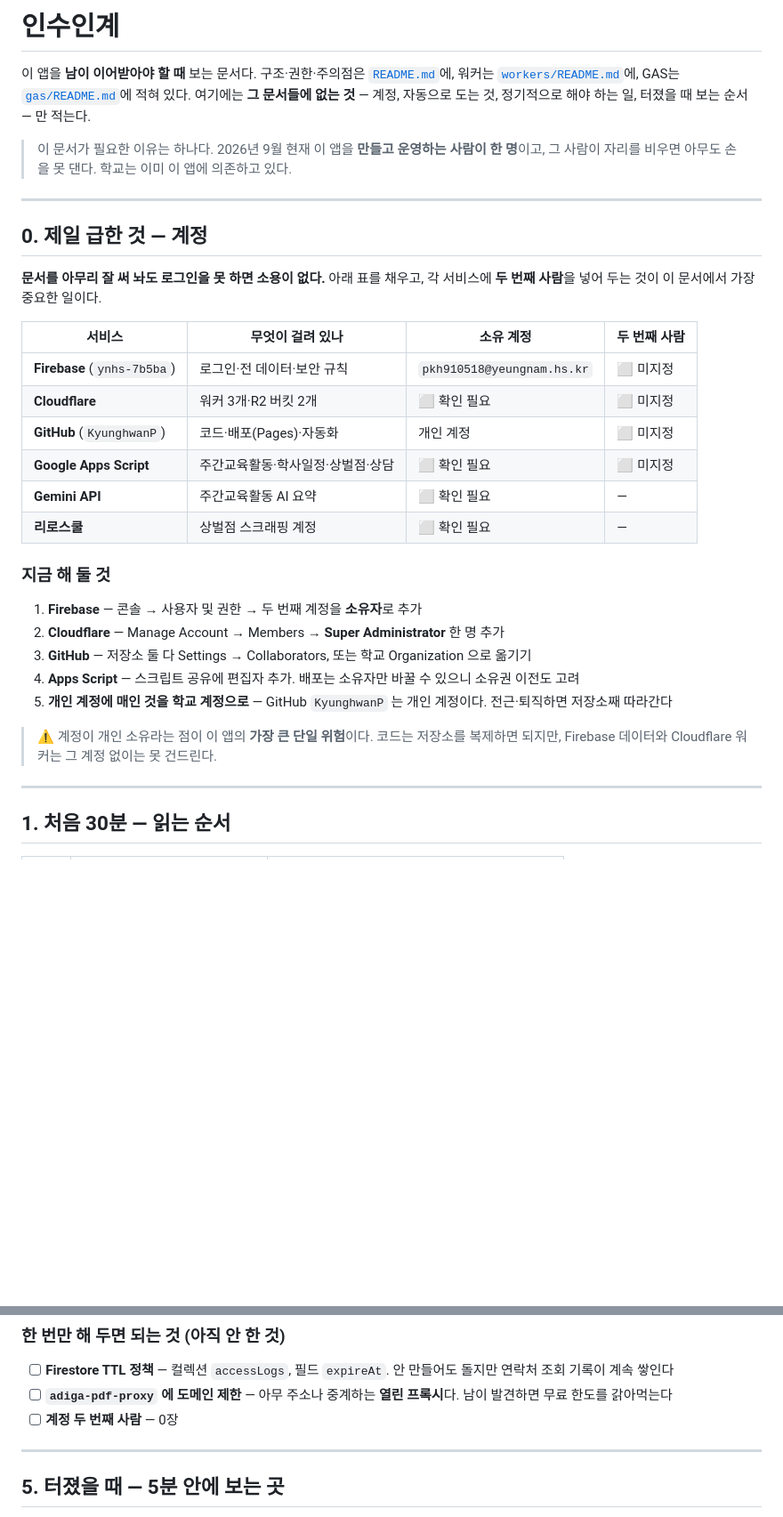
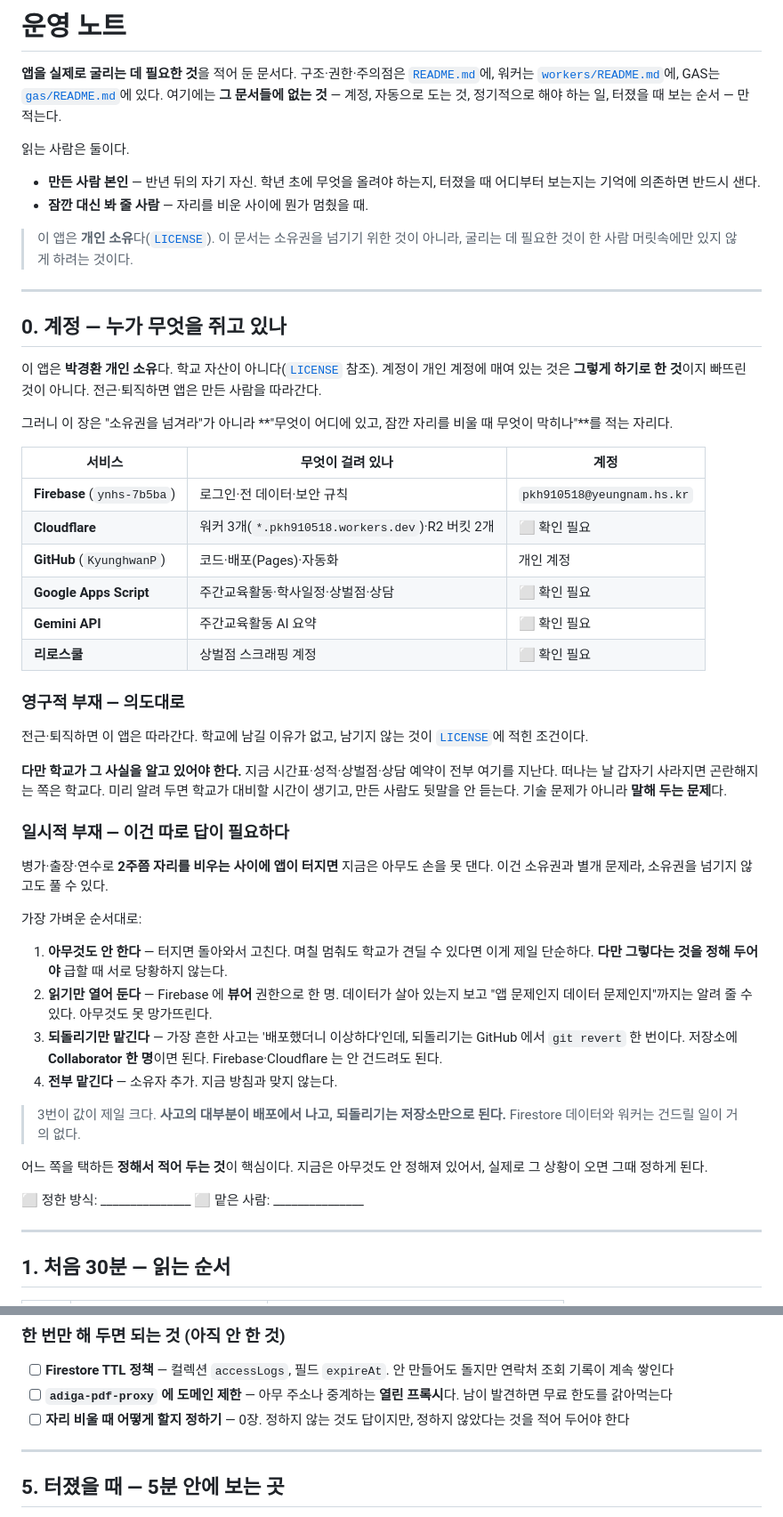
Before and after one commit to KyunghwanP/ynhs, a Markdown page: OPERATIONS.md, 2 parts joined by grey strips. Shown at 89% size. Drawn GitHub-style; blank space fills up the shorter version.

Commit message:
개인 소유는 의도다 — 운영 노트로 다시 쓴다 (test → ynhs) (#171)
앞 판에서 '계정이 개인 소유인 것이 가장 큰 위험' 이라고 적고 학교 Organization
으로 옮기라고 권했다. 그건 틀렸다. LICENSE 에 이미 적혀 있는 대로 이 앱은
개인 소유이고, 계정이 개인 계정에 매여 있는 것은 빠뜨린 것이 아니라 그렇게
하기로 한 것이다. 의도를 사고로 읽고 문서에 박아 두면, 나중에 그 문서를 읽는
사람이 그걸 믿는다.

파일 이름도 HANDOVER.md → OPERATIONS.md 로 바꿨다. '인수인계' 라는 이름 자체가
'넘긴다' 로 읽혀서, 문서를 펼치기 전에 이미 잘못 읽히게 만든다.

0장을 다시 썼다. 부재를 둘로 가른다.
  · 영구(전근·퇴직) — 의도대로 앱이 따라간다. 다만 학교가 그 사실을 알고 있어야
    한다. 기술 문제가 아니라 말해 두는 문제다.
  · 일시(병가·출장) — 소유권과 별개로 남는 문제다. 가벼운 것부터 네 가지를 적어
    두고 고르게 했다. 저장소 Collaborator 한 명이 값이 제일 크다 — 사고의
    대부분이 배포에서 나고, 되돌리기는 저장소만으로 되기 때문이다.

읽는 사람도 둘로 적었다 — 반년 뒤의 자기 자신, 그리고 잠깐 대신 봐 줄 사람.


Claude-Session: https://claude.ai/code/session_01Arkuqxz55M6KgDY9xKRmww

Co-authored-by: Claude <noreply@anthropic.com>

```diff
--- a/HANDOVER.md
+++ b/OPERATIONS.md
@@ -1,43 +1,74 @@
-# 인수인계
+# 운영 노트
 
-이 앱을 **남이 이어받아야 할 때** 보는 문서다. 구조·권한·주의점은
+**앱을 실제로 굴리는 데 필요한 것**을 적어 둔 문서다. 구조·권한·주의점은
 [`README.md`](README.md)에, 워커는 [`workers/README.md`](workers/README.md)에,
-GAS는 [`gas/README.md`](gas/README.md)에 적혀 있다. 여기에는 **그 문서들에 없는
-것** — 계정, 자동으로 도는 것, 정기적으로 해야 하는 일, 터졌을 때 보는 순서 —
-만 적는다.
+GAS는 [`gas/README.md`](gas/README.md)에 있다. 여기에는 **그 문서들에 없는 것** —
+계정, 자동으로 도는 것, 정기적으로 해야 하는 일, 터졌을 때 보는 순서 — 만 적는다.
 
-> 이 문서가 필요한 이유는 하나다. 2026년 9월 현재 이 앱을 **만들고 운영하는
-> 사람이 한 명**이고, 그 사람이 자리를 비우면 아무도 손을 못 댄다. 학교는 이미
-> 이 앱에 의존하고 있다.
+읽는 사람은 둘이다.
+
+- **만든 사람 본인** — 반년 뒤의 자기 자신. 학년 초에 무엇을 올려야 하는지,
+  터졌을 때 어디부터 보는지는 기억에 의존하면 반드시 샌다.
+- **잠깐 대신 봐 줄 사람** — 자리를 비운 사이에 뭔가 멈췄을 때.
+
+> 이 앱은 **개인 소유**다([`LICENSE`](LICENSE)). 이 문서는 소유권을 넘기기 위한
+> 것이 아니라, 굴리는 데 필요한 것이 한 사람 머릿속에만 있지 않게 하려는 것이다.
 
 ---
 
-## 0. 제일 급한 것 — 계정
+## 0. 계정 — 누가 무엇을 쥐고 있나
 
-**문서를 아무리 잘 써 놔도 로그인을 못 하면 소용이 없다.** 아래 표를 채우고,
-각 서비스에 **두 번째 사람**을 넣어 두는 것이 이 문서에서 가장 중요한 일이다.
+이 앱은 **박경환 개인 소유**다. 학교 자산이 아니다([`LICENSE`](LICENSE) 참조).
+계정이 개인 계정에 매여 있는 것은 **그렇게 하기로 한 것**이지 빠뜨린 것이 아니다.
+전근·퇴직하면 앱은 만든 사람을 따라간다.
 
-| 서비스 | 무엇이 걸려 있나 | 소유 계정 | 두 번째 사람 |
-|---|---|---|---|
-| **Firebase** (`ynhs-7b5ba`) | 로그인·전 데이터·보안 규칙 | `pkh910518@yeungnam.hs.kr` | ⬜ 미지정 |
-| **Cloudflare** | 워커 3개·R2 버킷 2개 | ⬜ 확인 필요 | ⬜ 미지정 |
-| **GitHub** (`KyunghwanP`) | 코드·배포(Pages)·자동화 | 개인 계정 | ⬜ 미지정 |
-| **Google Apps Script** | 주간교육활동·학사일정·상벌점·상담 | ⬜ 확인 필요 | ⬜ 미지정 |
-| **Gemini API** | 주간교육활동 AI 요약 | ⬜ 확인 필요 | — |
-| **리로스쿨** | 상벌점 스크래핑 계정 | ⬜ 확인 필요 | — |
+그러니 이 장은 "소유권을 넘겨라"가 아니라 **"무엇이 어디에 있고, 잠깐 자리를 비울
+때 무엇이 막히나"**를 적는 자리다.
 
-### 지금 해 둘 것
+| 서비스 | 무엇이 걸려 있나 | 계정 |
+|---|---|---|
+| **Firebase** (`ynhs-7b5ba`) | 로그인·전 데이터·보안 규칙 | `pkh910518@yeungnam.hs.kr` |
+| **Cloudflare** | 워커 3개(`*.pkh910518.workers.dev`)·R2 버킷 2개 | ⬜ 확인 필요 |
+| **GitHub** (`KyunghwanP`) | 코드·배포(Pages)·자동화 | 개인 계정 |
+| **Google Apps Script** | 주간교육활동·학사일정·상벌점·상담 | ⬜ 확인 필요 |
+| **Gemini API** | 주간교육활동 AI 요약 | ⬜ 확인 필요 |
+| **리로스쿨** | 상벌점 스크래핑 계정 | ⬜ 확인 필요 |
 
-1. **Firebase** — 콘솔 → 사용자 및 권한 → 두 번째 계정을 **소유자**로 추가
-2. **Cloudflare** — Manage Account → Members → **Super Administrator** 한 명 추가
-3. **GitHub** — 저장소 둘 다 Settings → Collaborators, 또는 학교 Organization 으로 옮기기
-4. **Apps Script** — 스크립트 공유에 편집자 추가. 배포는 소유자만 바꿀 수 있으니
-   소유권 이전도 고려
-5. **개인 계정에 매인 것을 학교 계정으로** — GitHub `KyunghwanP` 는 개인 계정이다.
-   전근·퇴직하면 저장소째 따라간다
+### 영구적 부재 — 의도대로
 
-> ⚠️ 계정이 개인 소유라는 점이 이 앱의 **가장 큰 단일 위험**이다. 코드는 저장소를
-> 복제하면 되지만, Firebase 데이터와 Cloudflare 워커는 그 계정 없이는 못 건드린다.
+전근·퇴직하면 이 앱은 따라간다. 학교에 남길 이유가 없고, 남기지 않는 것이
+[`LICENSE`](LICENSE)에 적힌 조건이다.
+
+**다만 학교가 그 사실을 알고 있어야 한다.** 지금 시간표·성적·상벌점·상담 예약이
+전부 여기를 지난다. 떠나는 날 갑자기 사라지면 곤란해지는 쪽은 학교다. 미리
+알려 두면 학교가 대비할 시간이 생기고, 만든 사람도 뒷말을 안 듣는다.
+기술 문제가 아니라 **말해 두는 문제**다.
+
+### 일시적 부재 — 이건 따로 답이 필요하다
+
+병가·출장·연수로 **2주쯤 자리를 비우는 사이에 앱이 터지면** 지금은 아무도 손을
+못 댄다. 이건 소유권과 별개 문제라, 소유권을 넘기지 않고도 풀 수 있다.
+
+가장 가벼운 순서대로:
+
+1. **아무것도 안 한다** — 터지면 돌아와서 고친다. 며칠 멈춰도 학교가 견딜 수
+   있다면 이게 제일 단순하다. **다만 그렇다는 것을 정해 두어야** 급할 때 서로
+   당황하지 않는다.
+2. **읽기만 열어 둔다** — Firebase 에 **뷰어** 권한으로 한 명. 데이터가 살아
+   있는지 보고 "앱 문제인지 데이터 문제인지"까지는 알려 줄 수 있다. 아무것도
+   못 망가뜨린다.
+3. **되돌리기만 맡긴다** — 가장 흔한 사고는 '배포했더니 이상하다'인데, 되돌리기는
+   GitHub 에서 `git revert` 한 번이다. 저장소에 **Collaborator 한 명**이면 된다.
+   Firebase·Cloudflare 는 안 건드려도 된다.
+4. **전부 맡긴다** — 소유자 추가. 지금 방침과 맞지 않는다.
+
+> 3번이 값이 제일 크다. **사고의 대부분이 배포에서 나고, 되돌리기는 저장소만으로
+> 된다.** Firestore 데이터와 워커는 건드릴 일이 거의 없다.
+
+어느 쪽을 택하든 **정해서 적어 두는 것**이 핵심이다. 지금은 아무것도 안 정해져
+있어서, 실제로 그 상황이 오면 그때 정하게 된다.
+
+⬜ 정한 방식: _______________  ⬜ 맡은 사람: _______________
 
 ---
 
@@ -159,7 +190,8 @@ GAS는 [`gas/README.md`](gas/README.md)에 적혀 있다. 여기에는 **그 문
       안 만들어도 돌지만 연락처 조회 기록이 계속 쌓인다
 - [ ] **`adiga-pdf-proxy` 에 도메인 제한** — 아무 주소나 중계하는 **열린 프록시**다.
       남이 발견하면 무료 한도를 갉아먹는다
-- [ ] **계정 두 번째 사람** — 0장
+- [ ] **자리 비울 때 어떻게 할지 정하기** — 0장. 정하지 않는 것도 답이지만,
+      정하지 않았다는 것을 적어 두어야 한다
 
 ---
 
```
Also changed, not shown: other parts of OPERATIONS.md (+7 -3 lines), README.md (+3 -2 lines).
